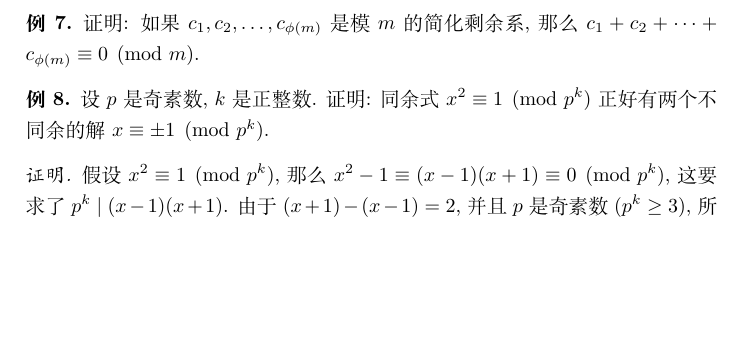
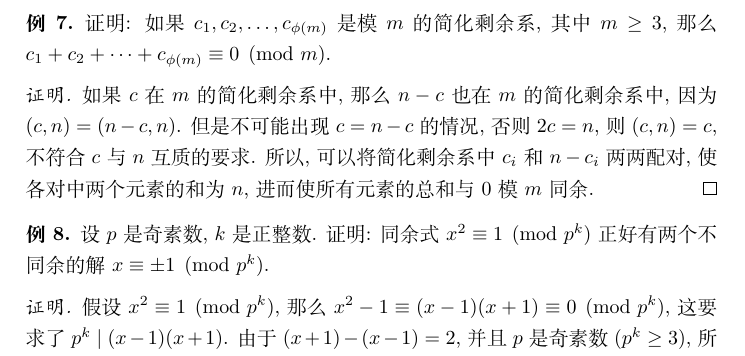
Before and after one commit to duinomaker/LearningStuff, a LaTeX problem sheet (NumberTheory/homework2.tex): part of page 3 of 4, cut so that both start at the same text, the shorter picture padded with empty space. Compiled offline with XeLaTeX.

Commit message:
Update number theory homework #2.

```diff
--- a/NumberTheory/homework2.tex
+++ b/NumberTheory/homework2.tex
@@ -122,8 +122,14 @@
 \end{proof}
 
 \begin{exmp}
-	证明: 如果$c_1,c_2,\ldots,c_{\phi(m)}$ 是模 $m$ 的简化剩余系, 那么 $c_1+c_2+\cdots+c_{\phi(m)}\equiv 0\pmod m$.
+	证明: 如果$c_1,c_2,\ldots,c_{\phi(m)}$ 是模 $m$ 的简化剩余系, 其中 $m\geq 3$, 那么 $c_1+c_2+\cdots+c_{\phi(m)}\equiv 0\pmod m$.
 \end{exmp}
+\begin{proof}
+	如果 $c$ 在 $m$ 的简化剩余系中, 那么 $n-c$ 也在 $m$ 的简化剩余系中, 因为 $(c,n)=(n-c,n)$.
+	但是不可能出现 $c=n-c$ 的情况, 否则 $2c=n$, 则 $(c,n)=c$, 不符合 $c$ 与 $n$ 互质的要求. 所以,
+	可以将简化剩余系中 $c_i$ 和 $n-c_i$ 两两配对, 使各对中两个元素的和为 $n$, 进而使所有元素的总和
+	与 $0$ 模 $m$ 同余.
+\end{proof}
 
 \begin{exmp}
 	设 $p$ 是奇素数, $k$ 是正整数. 证明: 同余式 $x^2\equiv 1\pmod{p^k}$ 正好有两个不同余的解 $x\equiv\pm 1\pmod{p^k}$.
```
Also changed, not shown: NumberTheory/homework2.pdf.
